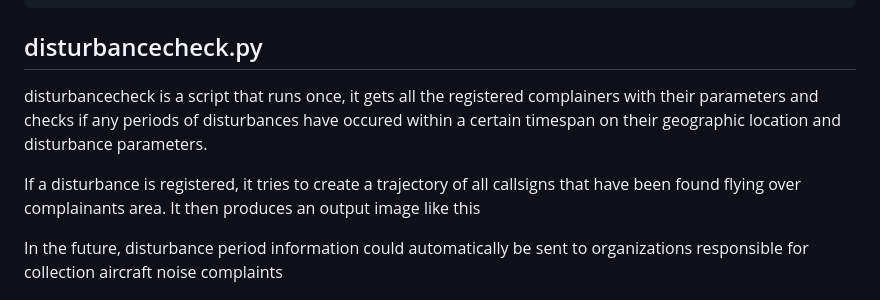
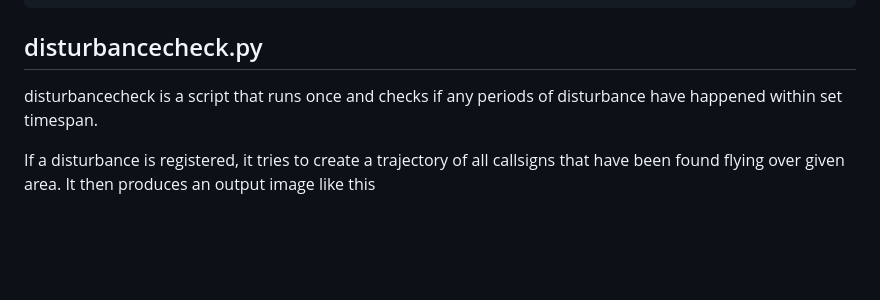
Before and after one commit to TimGroeneboom/air-traffic-disturbance-logger-and-plotter, a Markdown page: README.md, the part around the change. Rendered like a GitHub page; blank space fills up the shorter version.

```diff
--- a/README.md
+++ b/README.md
@@ -50,11 +50,9 @@ options:
 
 ## disturbancecheck.py
 
-disturbancecheck is a script that runs once, it gets all the registered complainers with their parameters and checks if any periods of disturbances have  occured within a certain timespan on their geographic location and disturbance parameters.
+disturbancecheck is a script that runs once and checks if any periods of disturbance have happened within set timespan.
 
-If a disturbance is registered, it tries to create a trajectory of all callsigns that have been found flying over complainants area. It then produces an output image like this
-
-In the future, disturbance period information could automatically be sent to organizations responsible for collection aircraft noise complaints
+If a disturbance is registered, it tries to create a trajectory of all callsigns that have been found flying over given area. It then produces an output image like this
 
 ![This is an image](disturbance_example.jpg)
 
```
